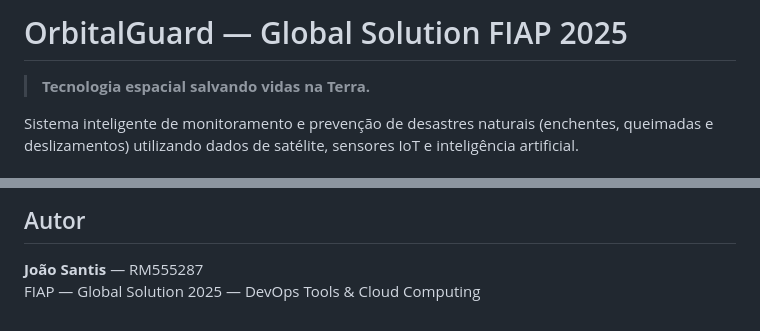
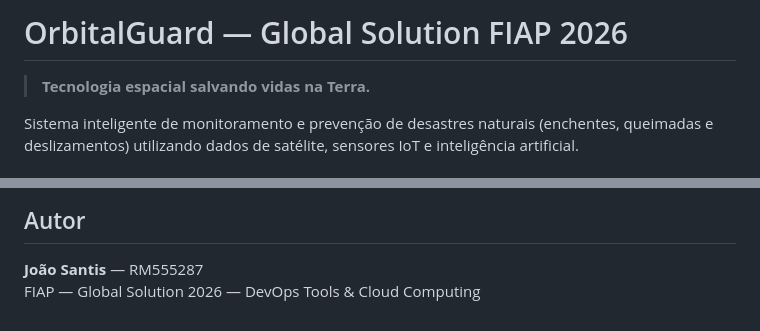
Before and after one commit to joaosantis/orbitalguard, a Markdown page: README.md, 2 parts joined by grey strips. GitHub-like rendering.

Commit message:
fix: ano 2025 -> 2026 no README

```diff
--- a/README.md
+++ b/README.md
@@ -1,4 +1,4 @@
-# OrbitalGuard — Global Solution FIAP 2025
+# OrbitalGuard — Global Solution FIAP 2026
 
 > **Tecnologia espacial salvando vidas na Terra.**
 
@@ -223,4 +223,4 @@ docker compose up -d --build
 ## Autor
 
 **João Santis** — RM555287
-FIAP — Global Solution 2025 — DevOps Tools & Cloud Computing
+FIAP — Global Solution 2026 — DevOps Tools & Cloud Computing
```
